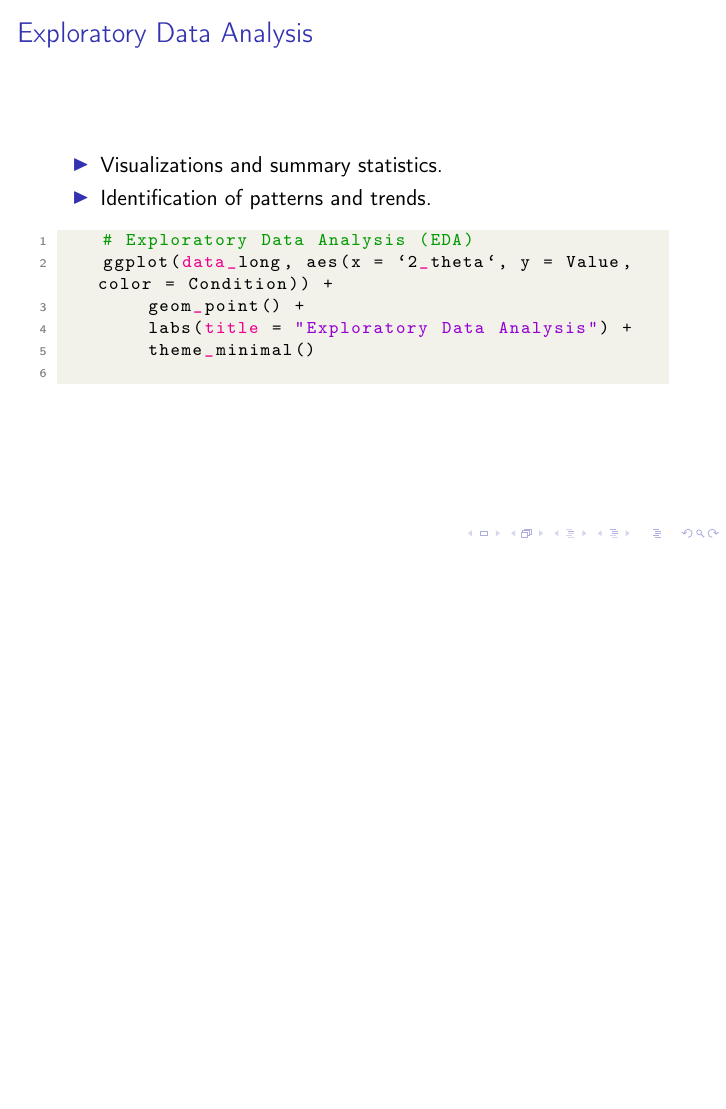
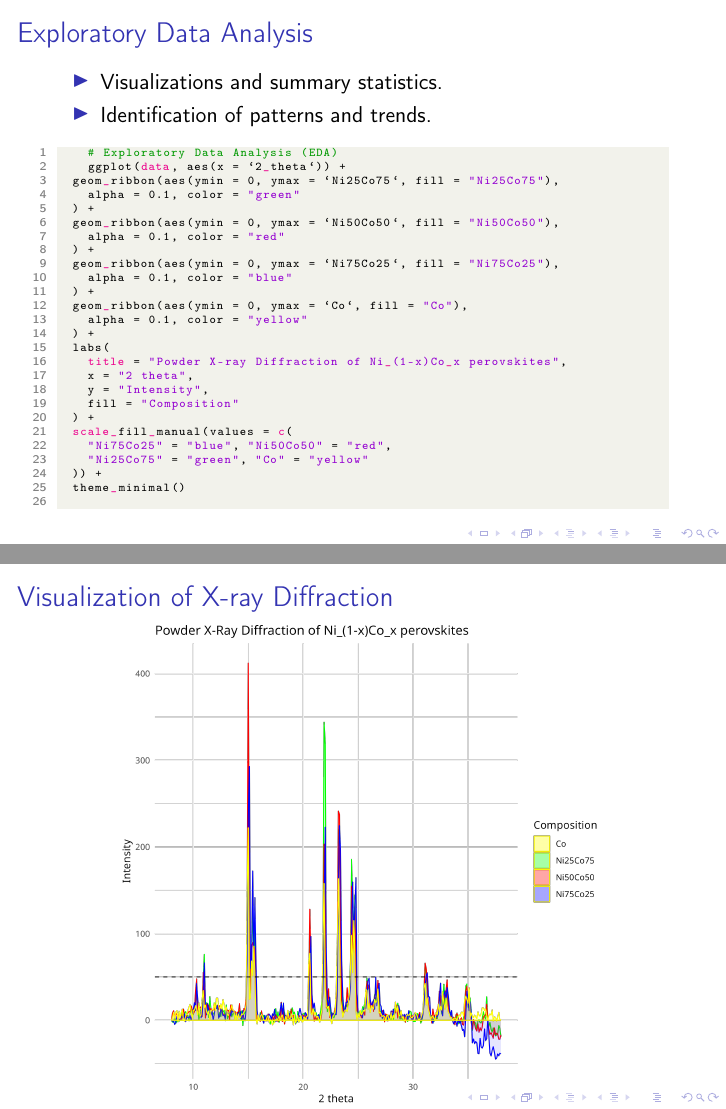
Before and after one commit to Undreak/Project-R, LaTeX slides (presentation/data_analysis.tex): page 5 of 9 before the commit and pages 5 and 6 of 10 after it, the two joined at a grey line, the shorter picture padded with empty space. Compiled offline with pdfLaTeX.

Commit message:
background and no_background plot

```diff
--- a/presentation/data_analysis.tex
+++ b/presentation/data_analysis.tex
@@ -76,13 +76,43 @@
         \item Identification of patterns and trends.
     \end{itemize}
 
-    \begin{lstlisting}[language=R]
+    \begin{lstlisting}[language=R, basicstyle=\tiny\ttfamily]
     # Exploratory Data Analysis (EDA)
-    ggplot(data_long, aes(x = `2_theta`, y = Value, color = Condition)) +
-        geom_point() +
-        labs(title = "Exploratory Data Analysis") +
-        theme_minimal()
+    ggplot(data, aes(x = `2_theta`)) +
+  geom_ribbon(aes(ymin = 0, ymax = `Ni25Co75`, fill = "Ni25Co75"),
+    alpha = 0.1, color = "green"
+  ) +
+  geom_ribbon(aes(ymin = 0, ymax = `Ni50Co50`, fill = "Ni50Co50"),
+    alpha = 0.1, color = "red"
+  ) +
+  geom_ribbon(aes(ymin = 0, ymax = `Ni75Co25`, fill = "Ni75Co25"),
+    alpha = 0.1, color = "blue"
+  ) +
+  geom_ribbon(aes(ymin = 0, ymax = `Co`, fill = "Co"),
+    alpha = 0.1, color = "yellow"
+  ) +
+  labs(
+    title = "Powder X-ray Diffraction of Ni_(1-x)Co_x perovskites",
+    x = "2 theta",
+    y = "Intensity",
+    fill = "Composition"
+  ) +
+  scale_fill_manual(values = c(
+    "Ni75Co25" = "blue", "Ni50Co50" = "red",
+    "Ni25Co75" = "green", "Co" = "yellow"
+  )) +
+  theme_minimal()
     \end{lstlisting}
+\end{frame}
+
+
+\begin{frame}{Visualization of X-ray Diffraction}
+    \begin{figure}
+        \centering
+        \includegraphics[width=0.8\textwidth]{../plot/graph.png}
+        \caption{Powder X-ray Diffraction of Ni\_(1-x)Co\_x perovskites}
+        \label{fig:xrd}
+    \end{figure}
 \end{frame}
 
 \begin{frame}[fragile]{ANOVA Testing}
```
Also changed, not shown: plot/graph.png, presentation/data_analysis.pdf, 8 other files.
